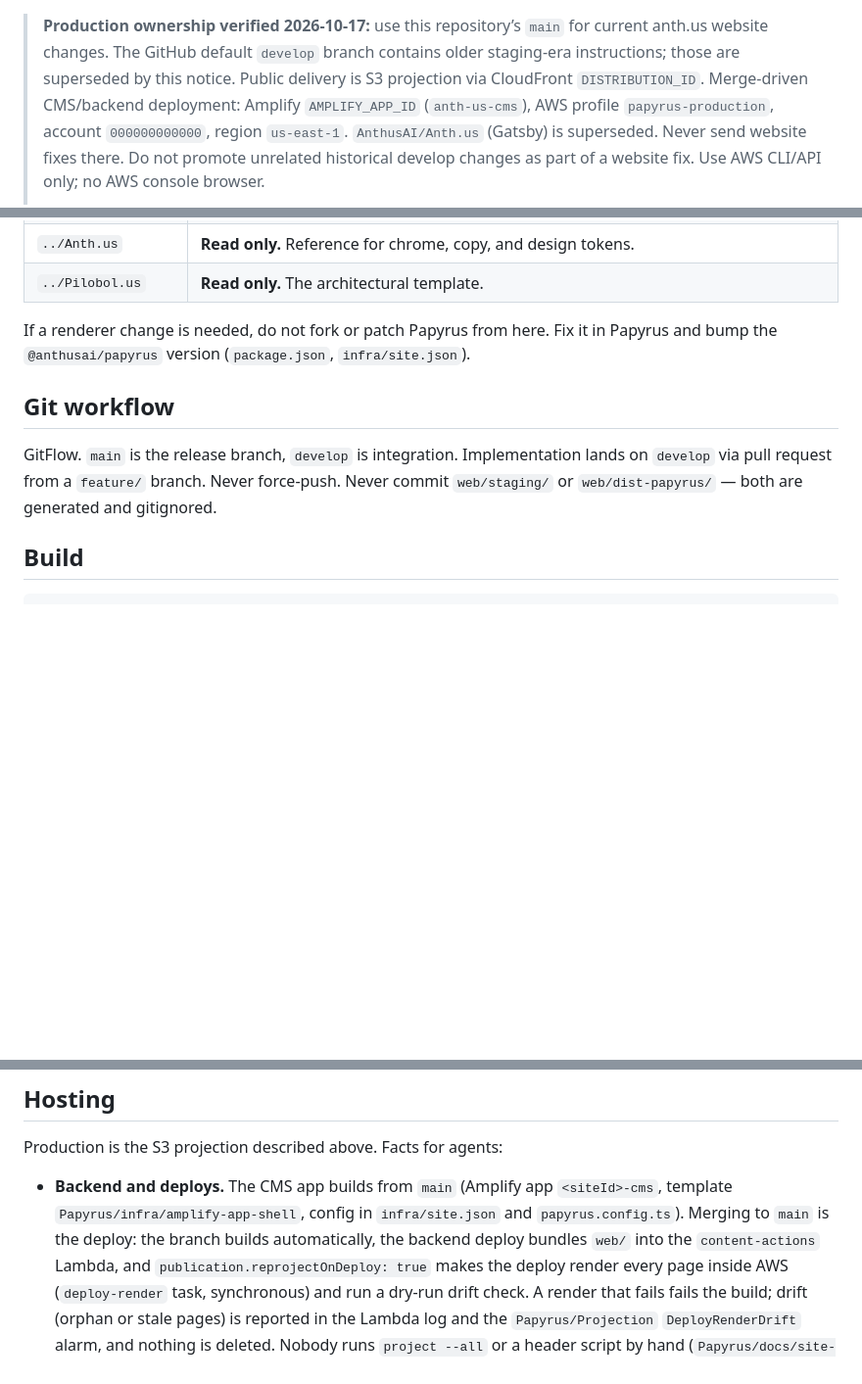
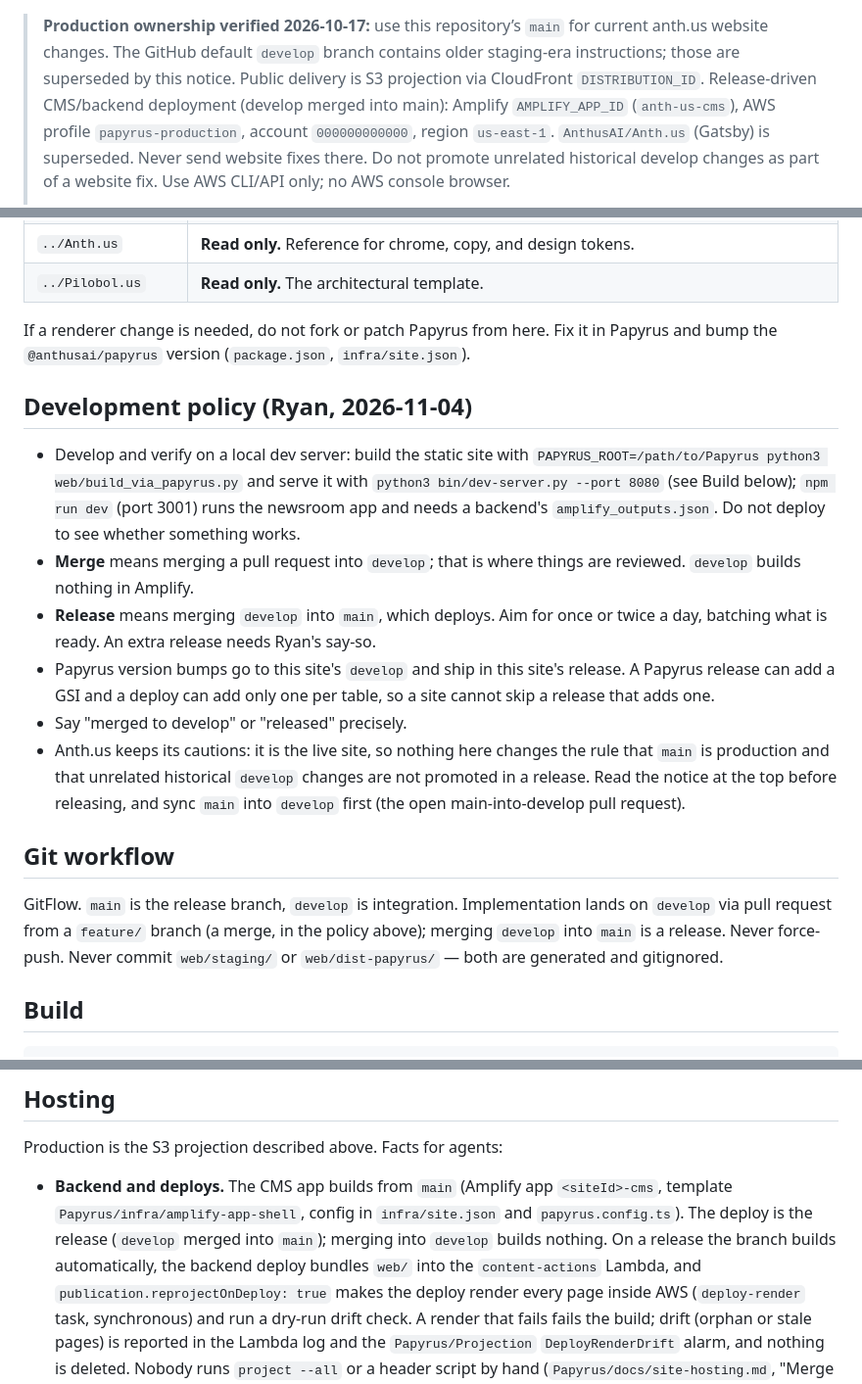
Before and after one commit to AnthusAI/Anth.us-web, a Markdown page: AGENTS.md, 3 parts joined by grey strips. Shown at 98% size. Rendered like a GitHub page; blank space fills up the shorter version.

```diff
--- a/AGENTS.md
+++ b/AGENTS.md
@@ -2,7 +2,7 @@
 > for current anth.us website changes. The GitHub default `develop` branch
 > contains older staging-era instructions; those are superseded by this notice.
 > Public delivery is S3 projection via CloudFront `DISTRIBUTION_ID`.
-> Merge-driven CMS/backend deployment: Amplify `AMPLIFY_APP_ID` (`anth-us-cms`),
+> Release-driven CMS/backend deployment (develop merged into main): Amplify `AMPLIFY_APP_ID` (`anth-us-cms`),
 > AWS profile `papyrus-production`, account `000000000000`, region `us-east-1`.
 > `AnthusAI/Anth.us` (Gatsby) is superseded. Never send website fixes there.
 > Do not promote unrelated historical develop changes as part of a website fix.
@@ -59,10 +59,20 @@ below and `Papyrus/docs/site-hosting.md`.
 If a renderer change is needed, do not fork or patch Papyrus from here. Fix it
 in Papyrus and bump the `@anthusai/papyrus` version (`package.json`, `infra/site.json`).
 
+## Development policy (Ryan, 2026-11-04)
+
+- Develop and verify on a local dev server: build the static site with `PAPYRUS_ROOT=/path/to/Papyrus python3 web/build_via_papyrus.py` and serve it with `python3 bin/dev-server.py --port 8080` (see Build below); `npm run dev` (port 3001) runs the newsroom app and needs a backend's `amplify_outputs.json`. Do not deploy to see whether something works.
+- **Merge** means merging a pull request into `develop`; that is where things are reviewed. `develop` builds nothing in Amplify.
+- **Release** means merging `develop` into `main`, which deploys. Aim for once or twice a day, batching what is ready. An extra release needs Ryan's say-so.
+- Papyrus version bumps go to this site's `develop` and ship in this site's release. A Papyrus release can add a GSI and a deploy can add only one per table, so a site cannot skip a release that adds one.
+- Say "merged to develop" or "released" precisely.
+- Anth.us keeps its cautions: it is the live site, so nothing here changes the rule that `main` is production and that unrelated historical `develop` changes are not promoted in a release. Read the notice at the top before releasing, and sync `main` into `develop` first (the open main-into-develop pull request).
+
 ## Git workflow
 
 GitFlow. `main` is the release branch, `develop` is integration. Implementation
-lands on `develop` via pull request from a `feature/` branch. Never force-push.
+lands on `develop` via pull request from a `feature/` branch (a merge, in the
+policy above); merging `develop` into `main` is a release. Never force-push.
 Never commit `web/staging/` or `web/dist-papyrus/` — both are generated and
 gitignored.
 
@@ -160,8 +170,8 @@ Production is the S3 projection described above. Facts for agents:
 
 * **Backend and deploys.** The CMS app builds from `main` (Amplify app
   `<siteId>-cms`, template `Papyrus/infra/amplify-app-shell`, config in
-  `infra/site.json` and `papyrus.config.ts`). Merging to `main` is the deploy:
-  the branch builds automatically, the backend deploy bundles `web/` into the
+  `infra/site.json` and `papyrus.config.ts`). The deploy is the release (`develop` merged into `main`);
+  merging into `develop` builds nothing. On a release the branch builds automatically, the backend deploy bundles `web/` into the
   `content-actions` Lambda, and `publication.reprojectOnDeploy: true` makes the
   deploy render every page inside AWS (`deploy-render` task, synchronous) and
   run a dry-run drift check. A render that fails fails the build; drift (orphan
```
Also changed, not shown: other parts of AGENTS.md (+1 -1 lines), README.md (+2 -2 lines).
